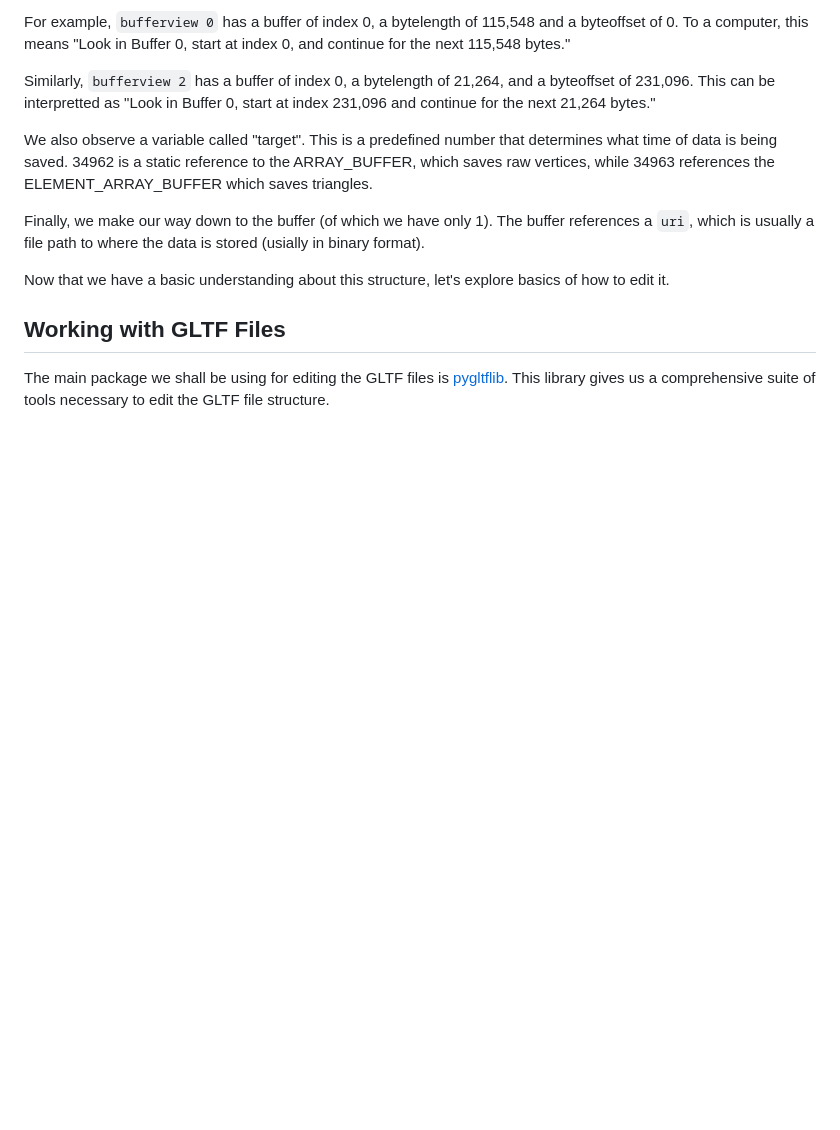
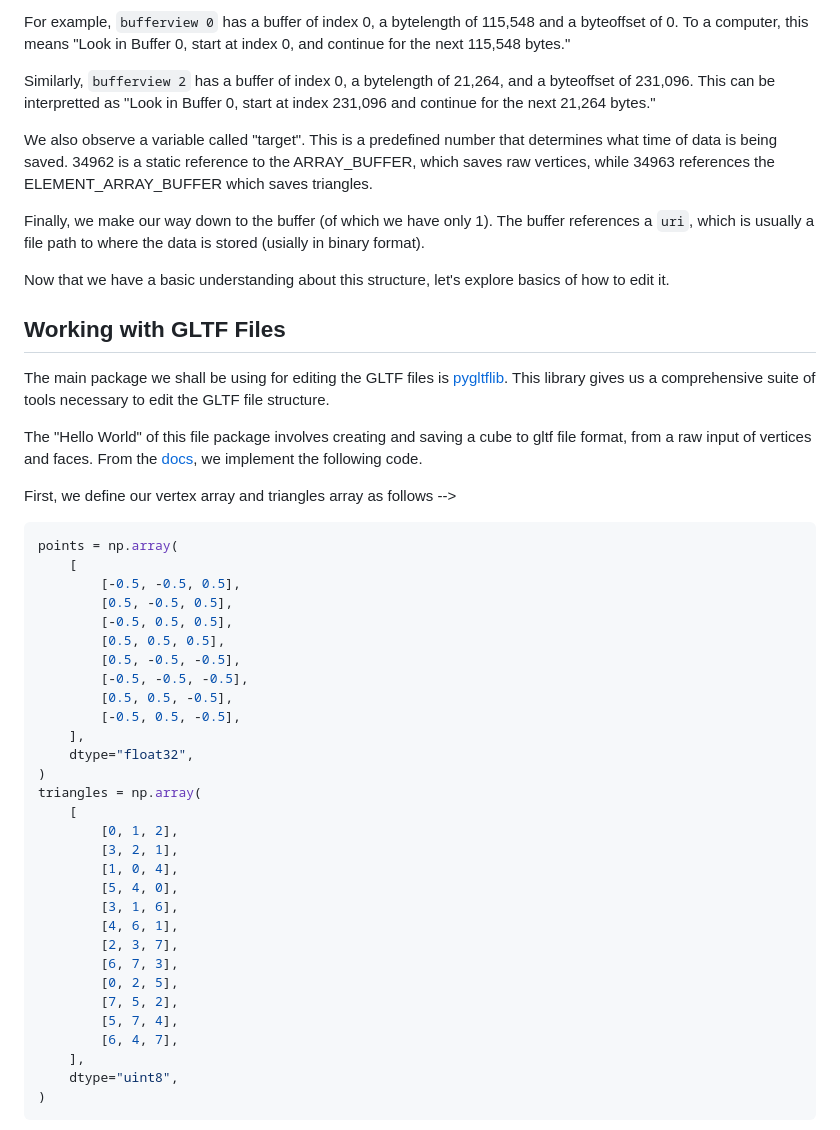
Before and after one commit to suryashch/3d_modelling, a Markdown page: research/optimizing-the-scene/gltf-preprocessing.md, the part around one of its changes. Drawn GitHub-style; blank space fills up the shorter version.

Commit message:
added section on pygltflib hello world example

````diff
--- a/research/optimizing-the-scene/gltf-preprocessing.md
+++ b/research/optimizing-the-scene/gltf-preprocessing.md
@@ -92,3 +92,40 @@ Now that we have a basic understanding about this structure, let's explore basic
 
 The main package we shall be using for editing the GLTF files is [pygltflib](https://pypi.org/project/pygltflib/). This library gives us a comprehensive suite of tools necessary to edit the GLTF file structure.
 
+The "Hello World" of this file package involves creating and saving a cube to gltf file format, from a raw input of vertices and faces. From the [docs](https://pypi.org/project/pygltflib/), we implement the following code.
+
+First, we define our vertex array and triangles array as follows -->
+
+```py
+points = np.array(
+    [
+        [-0.5, -0.5, 0.5],
+        [0.5, -0.5, 0.5],
+        [-0.5, 0.5, 0.5],
+        [0.5, 0.5, 0.5],
+        [0.5, -0.5, -0.5],
+        [-0.5, -0.5, -0.5],
+        [0.5, 0.5, -0.5],
+        [-0.5, 0.5, -0.5],
+    ],
+    dtype="float32",
+)
+triangles = np.array(
+    [
+        [0, 1, 2],
+        [3, 2, 1],
+        [1, 0, 4],
+        [5, 4, 0],
+        [3, 1, 6],
+        [4, 6, 1],
+        [2, 3, 7],
+        [6, 7, 3],
+        [0, 2, 5],
+        [7, 5, 2],
+        [5, 7, 4],
+        [6, 4, 7],
+    ],
+    dtype="uint8",
+)
+```
+
````
Also changed, not shown: other parts of research/optimizing-the-scene/gltf-preprocessing.md (+90 -0 lines).
